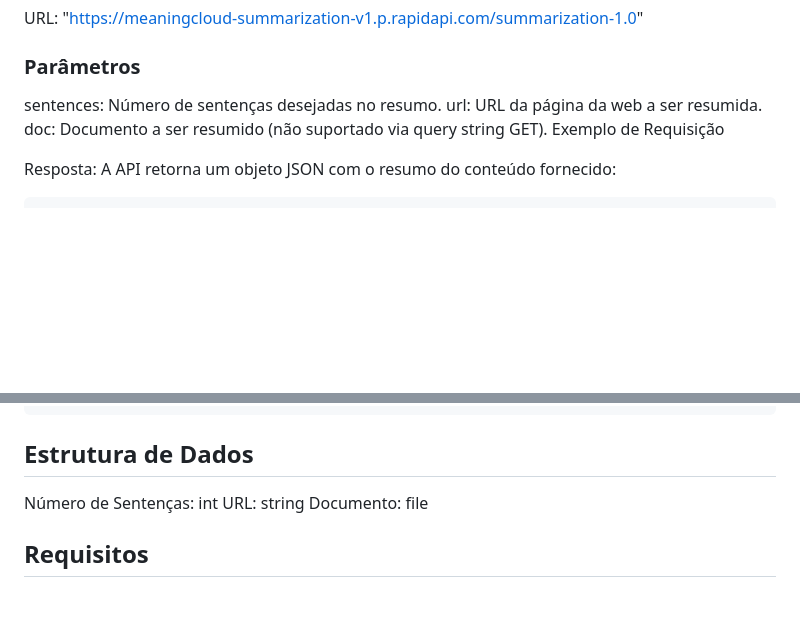
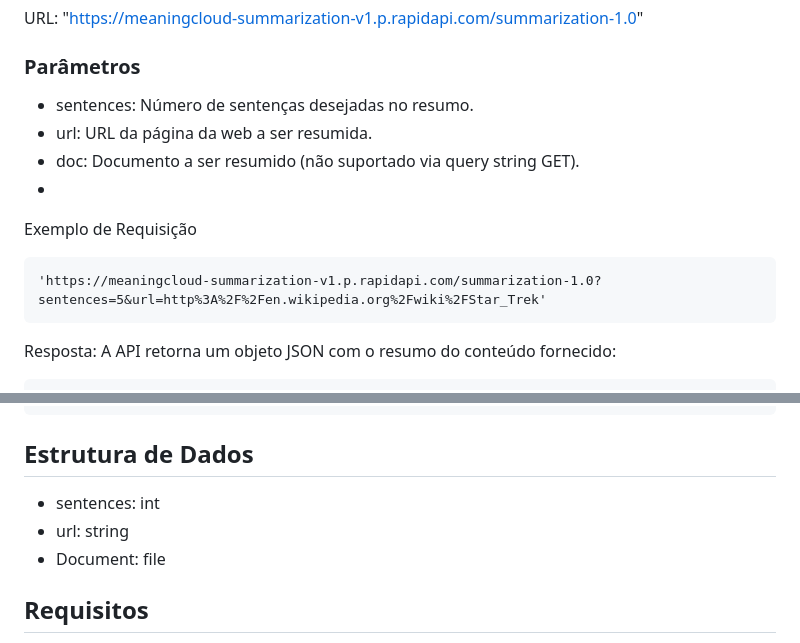
Before and after one commit to Brunonasccimentto/EPS-summarize, a Markdown page: README.md, 2 parts joined by grey strips. GitHub-like rendering; blank space fills up the shorter version.

````diff
--- a/README.md
+++ b/README.md
@@ -39,10 +39,14 @@ URL:
 "https://meaningcloud-summarization-v1.p.rapidapi.com/summarization-1.0"
 
 ### Parâmetros
-sentences: Número de sentenças desejadas no resumo.
-url: URL da página da web a ser resumida.
-doc: Documento a ser resumido (não suportado via query string GET).
+- sentences: Número de sentenças desejadas no resumo.
+- url: URL da página da web a ser resumida.
+- doc: Documento a ser resumido (não suportado via query string GET).
+-
 Exemplo de Requisição
+```markdown
+'https://meaningcloud-summarization-v1.p.rapidapi.com/summarization-1.0?sentences=5&url=http%3A%2F%2Fen.wikipedia.org%2Fwiki%2FStar_Trek'
+```
 
 Resposta:
 A API retorna um objeto JSON com o resumo do conteúdo fornecido:
@@ -58,9 +62,9 @@ A API retorna um objeto JSON com o resumo do conteúdo fornecido:
 ```
 
 ## Estrutura de Dados
-Número de Sentenças: int
-URL: string
-Documento: file
+- sentences: int
+- url: string
+- Document: file
 
 ## Requisitos
 - Node.js (para rodar testes e desenvolvimento local)
````
Also changed, not shown: other parts of README.md (+11 -11 lines).
